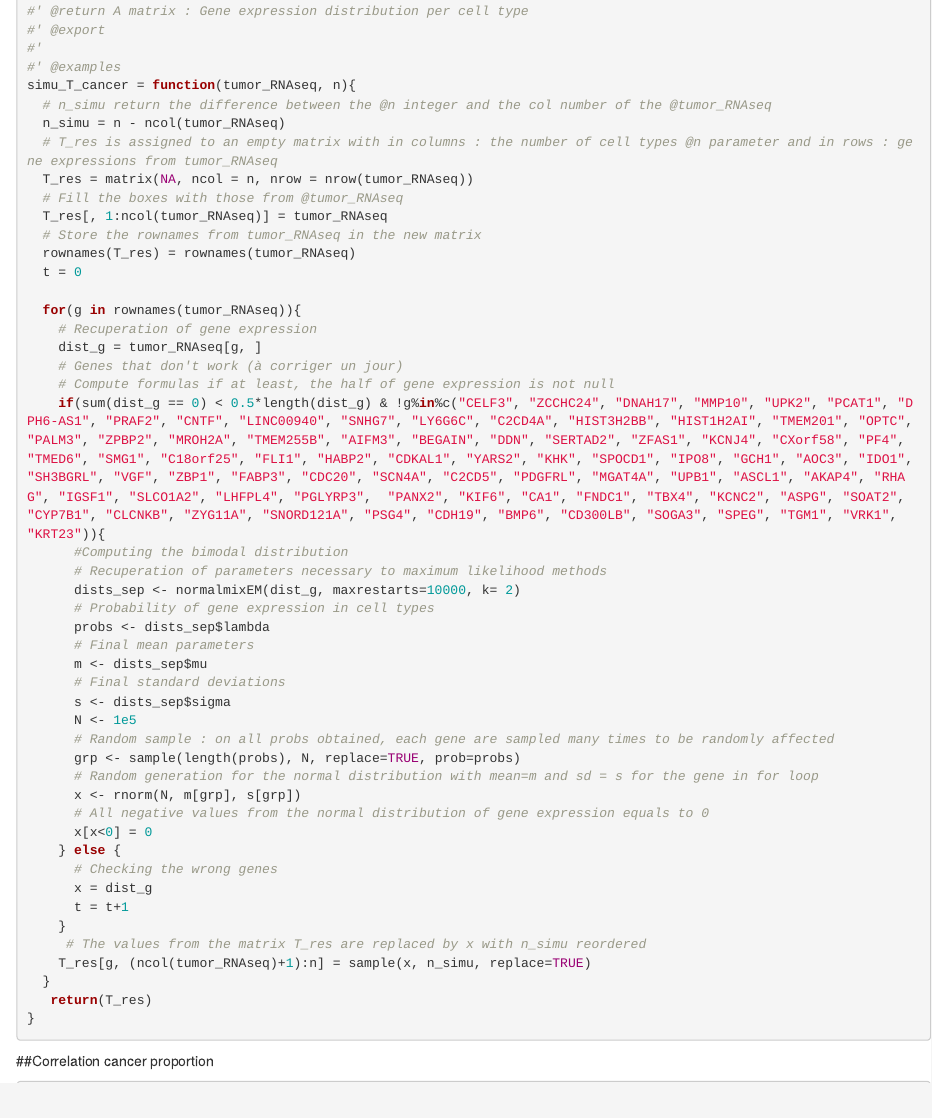
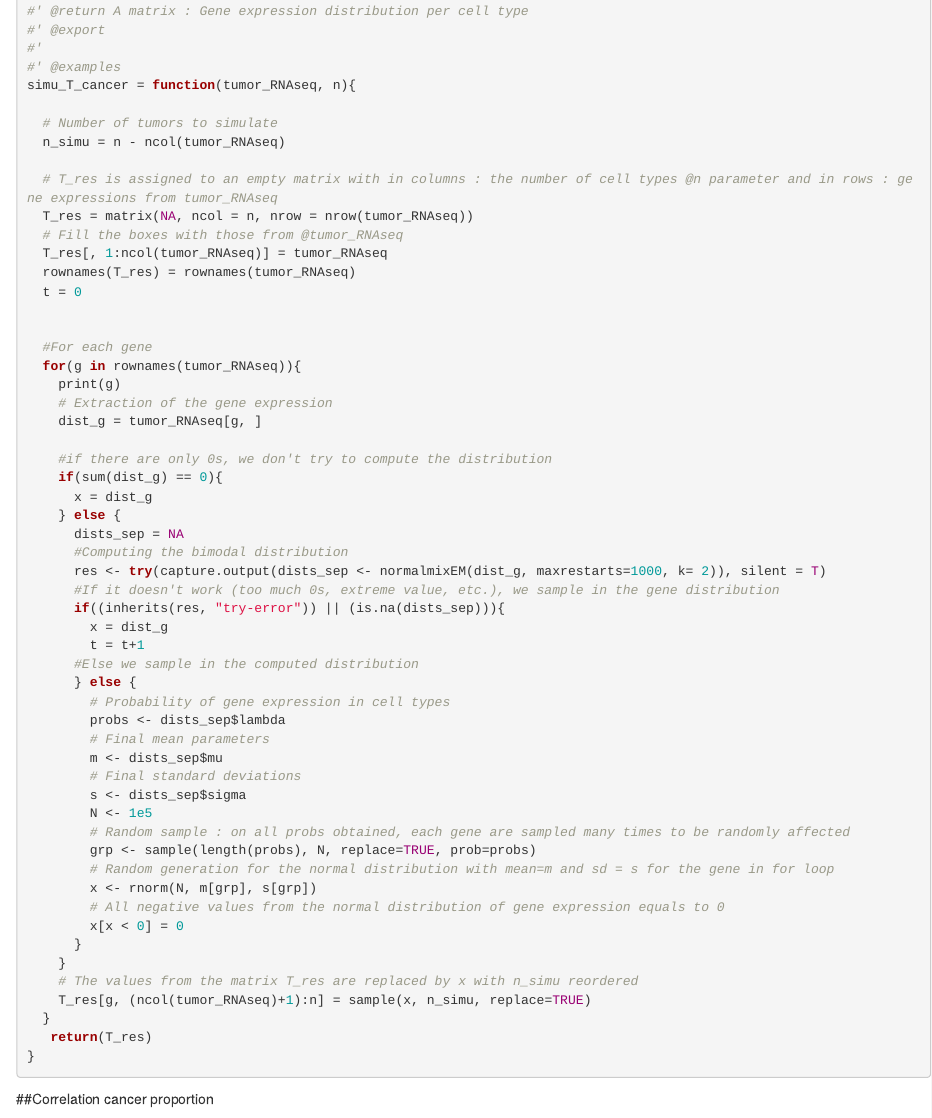
Before and after one commit to bcm-uga/Ritmic, an R Markdown document (vignettes/simulation.Rmd): the page in a window 1100 px wide, from 2710 px down. Rendered offline with R 4.5, knitr and Pandoc, with nearby package versions; some code elsewhere in the file could not run offline.

Commit message:
new version for simu_T_cancer

```diff
--- a/vignettes/simulation.Rmd
+++ b/vignettes/simulation.Rmd
@@ -95,44 +95,53 @@ simu_A = function(n, alpha = c(1.5, 4.5, 1, 3)){
 #'
 #' @examples
 simu_T_cancer = function(tumor_RNAseq, n){
-  # n_simu return the difference between the @n integer and the col number of the @tumor_RNAseq
+
+  # Number of tumors to simulate
   n_simu = n - ncol(tumor_RNAseq)
+
   # T_res is assigned to an empty matrix with in columns : the number of cell types @n parameter and in rows : gene expressions from tumor_RNAseq
   T_res = matrix(NA, ncol = n, nrow = nrow(tumor_RNAseq))
   # Fill the boxes with those from @tumor_RNAseq
   T_res[, 1:ncol(tumor_RNAseq)] = tumor_RNAseq
-  # Store the rownames from tumor_RNAseq in the new matrix
   rownames(T_res) = rownames(tumor_RNAseq)
   t = 0
 
+
+  #For each gene
   for(g in rownames(tumor_RNAseq)){
-    # Recuperation of gene expression
+    print(g)
+    # Extraction of the gene expression
     dist_g = tumor_RNAseq[g, ]
-    # Genes that don't work (à corriger un jour)
-    # Compute formulas if at least, the half of gene expression is not null
-    if(sum(dist_g == 0) < 0.5*length(dist_g) & !g%in%c("CELF3", "ZCCHC24", "DNAH17", "MMP10", "UPK2", "PCAT1", "DPH6-AS1", "PRAF2", "CNTF", "LINC00940", "SNHG7", "LY6G6C", "C2CD4A", "HIST3H2BB", "HIST1H2AI", "TMEM201", "OPTC", "PALM3", "ZPBP2", "MROH2A", "TMEM255B", "AIFM3", "BEGAIN", "DDN", "SERTAD2", "ZFAS1", "KCNJ4", "CXorf58", "PF4", "TMED6", "SMG1", "C18orf25", "FLI1", "HABP2", "CDKAL1", "YARS2", "KHK", "SPOCD1", "IPO8", "GCH1", "AOC3", "IDO1", "SH3BGRL", "VGF", "ZBP1", "FABP3", "CDC20", "SCN4A", "C2CD5", "PDGFRL", "MGAT4A", "UPB1", "ASCL1", "AKAP4", "RHAG", "IGSF1", "SLCO1A2", "LHFPL4", "PGLYRP3",  "PANX2", "KIF6", "CA1", "FNDC1", "TBX4", "KCNC2", "ASPG", "SOAT2", "CYP7B1", "CLCNKB", "ZYG11A", "SNORD121A", "PSG4", "CDH19", "BMP6", "CD300LB", "SOGA3", "SPEG", "TGM1", "VRK1",  "KRT23")){
+
+    #if there are only 0s, we don't try to compute the distribution
+    if(sum(dist_g) == 0){
+      x = dist_g
+    } else {
+      dists_sep = NA
       #Computing the bimodal distribution
-      # Recuperation of parameters necessary to maximum likelihood methods
-      dists_sep <- normalmixEM(dist_g, maxrestarts=10000, k= 2)
-      # Probability of gene expression in cell types
-      probs <- dists_sep$lambda
-      # Final mean parameters
-      m <- dists_sep$mu
-      # Final standard deviations
-      s <- dists_sep$sigma
-      N <- 1e5
-      # Random sample : on all probs obtained, each gene are sampled many times to be randomly affected
-      grp <- sample(length(probs), N, replace=TRUE, prob=probs)
-      # Random generation for the normal distribution with mean=m and sd = s for the gene in for loop
-      x <- rnorm(N, m[grp], s[grp])
-      # All negative values from the normal distribution of gene expression equals to 0
-      x[x<0] = 0
-    } else {
-      # Checking the wrong genes
-      x = dist_g
-      t = t+1
+      res <- try(capture.output(dists_sep <- normalmixEM(dist_g, maxrestarts=1000, k= 2)), silent = T)
+      #If it doesn't work (too much 0s, extreme value, etc.), we sample in the gene distribution
+      if((inherits(res, "try-error")) || (is.na(dists_sep))){
+        x = dist_g
+        t = t+1
+      #Else we sample in the computed distribution
+      } else {
+        # Probability of gene expression in cell types
+        probs <- dists_sep$lambda
+        # Final mean parameters
+        m <- dists_sep$mu
+        # Final standard deviations
+        s <- dists_sep$sigma
+        N <- 1e5
+        # Random sample : on all probs obtained, each gene are sampled many times to be randomly affected
+        grp <- sample(length(probs), N, replace=TRUE, prob=probs)
+        # Random generation for the normal distribution with mean=m and sd = s for the gene in for loop
+        x <- rnorm(N, m[grp], s[grp])
+        # All negative values from the normal distribution of gene expression equals to 0
+        x[x < 0] = 0
+      }
     }
-     # The values from the matrix T_res are replaced by x with n_simu reordered
+    # The values from the matrix T_res are replaced by x with n_simu reordered
     T_res[g, (ncol(tumor_RNAseq)+1):n] = sample(x, n_simu, replace=TRUE)
   }
    return(T_res)
```
